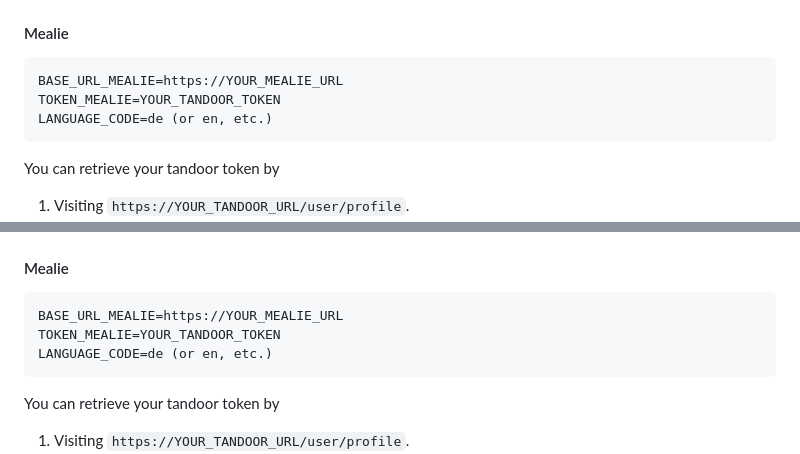
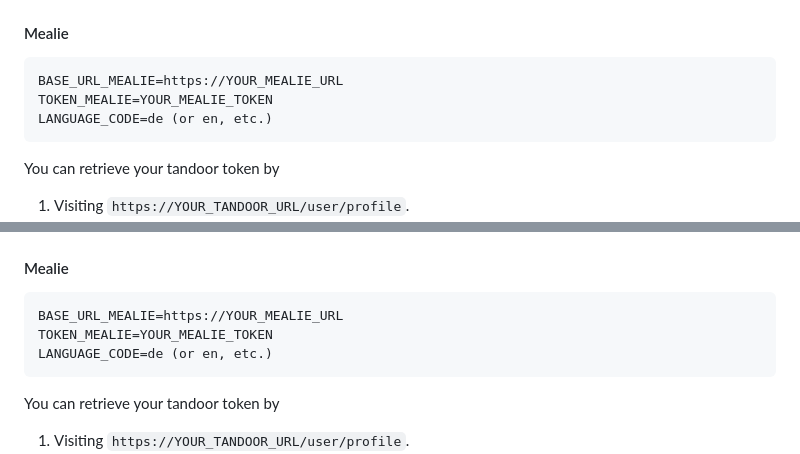
Before and after one commit to PierreDucournau/instagram-to-tandoor, a Markdown page: README.md, 2 parts joined by grey strips. Rendered like a GitHub page.

````diff
--- a/README.md
+++ b/README.md
@@ -58,7 +58,7 @@ You can retrieve your tandoor token by
 
 ```
 BASE_URL_MEALIE=https://YOUR_MEALIE_URL
-TOKEN_MEALIE=YOUR_TANDOOR_TOKEN
+TOKEN_MEALIE=YOUR_MEALIE_TOKEN
 LANGUAGE_CODE=de (or en, etc.)
 ```
 
@@ -124,7 +124,7 @@ You can retrieve your tandoor token by
 
 ```
 BASE_URL_MEALIE=https://YOUR_MEALIE_URL
-TOKEN_MEALIE=YOUR_TANDOOR_TOKEN
+TOKEN_MEALIE=YOUR_MEALIE_TOKEN
 LANGUAGE_CODE=de (or en, etc.)
 ```
 
````
